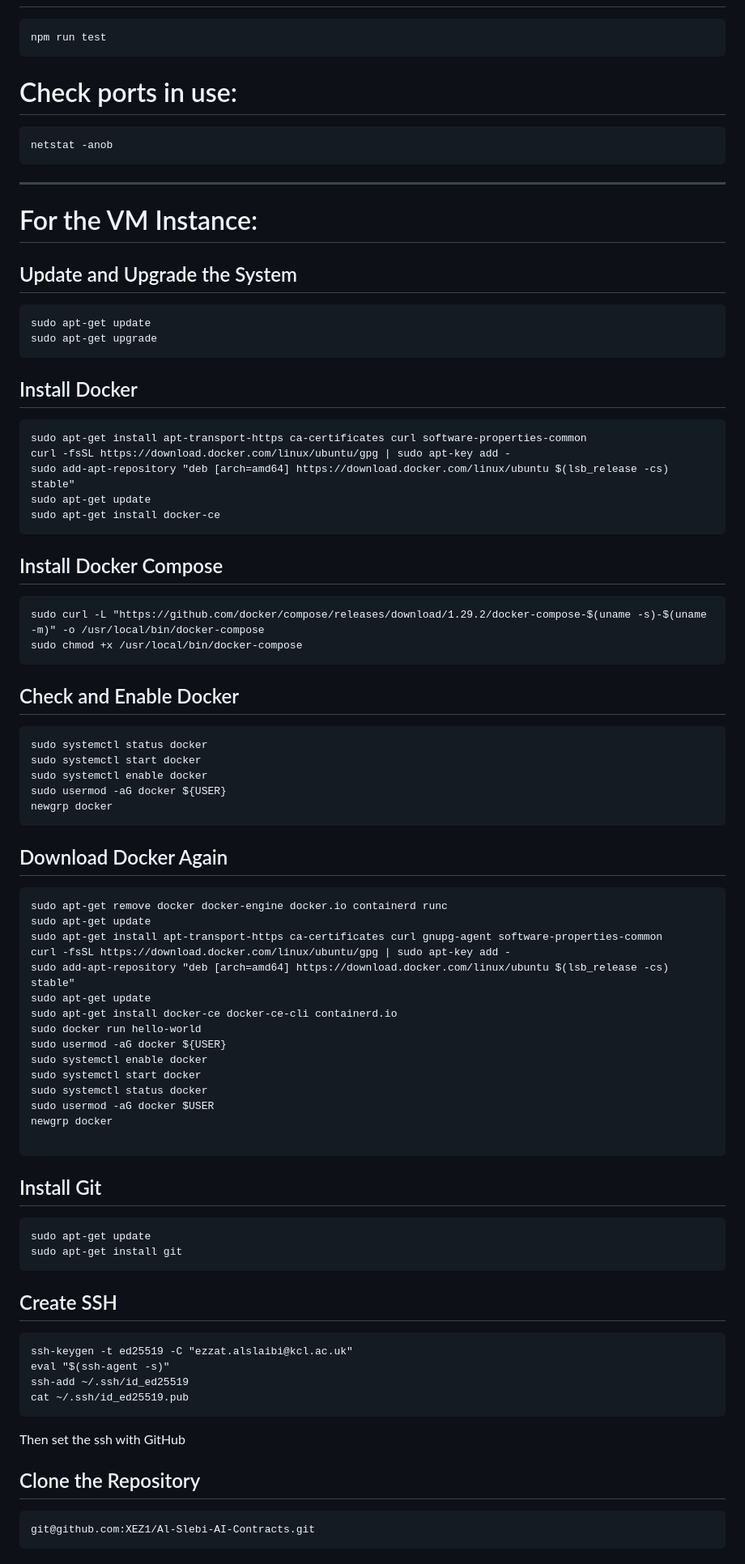
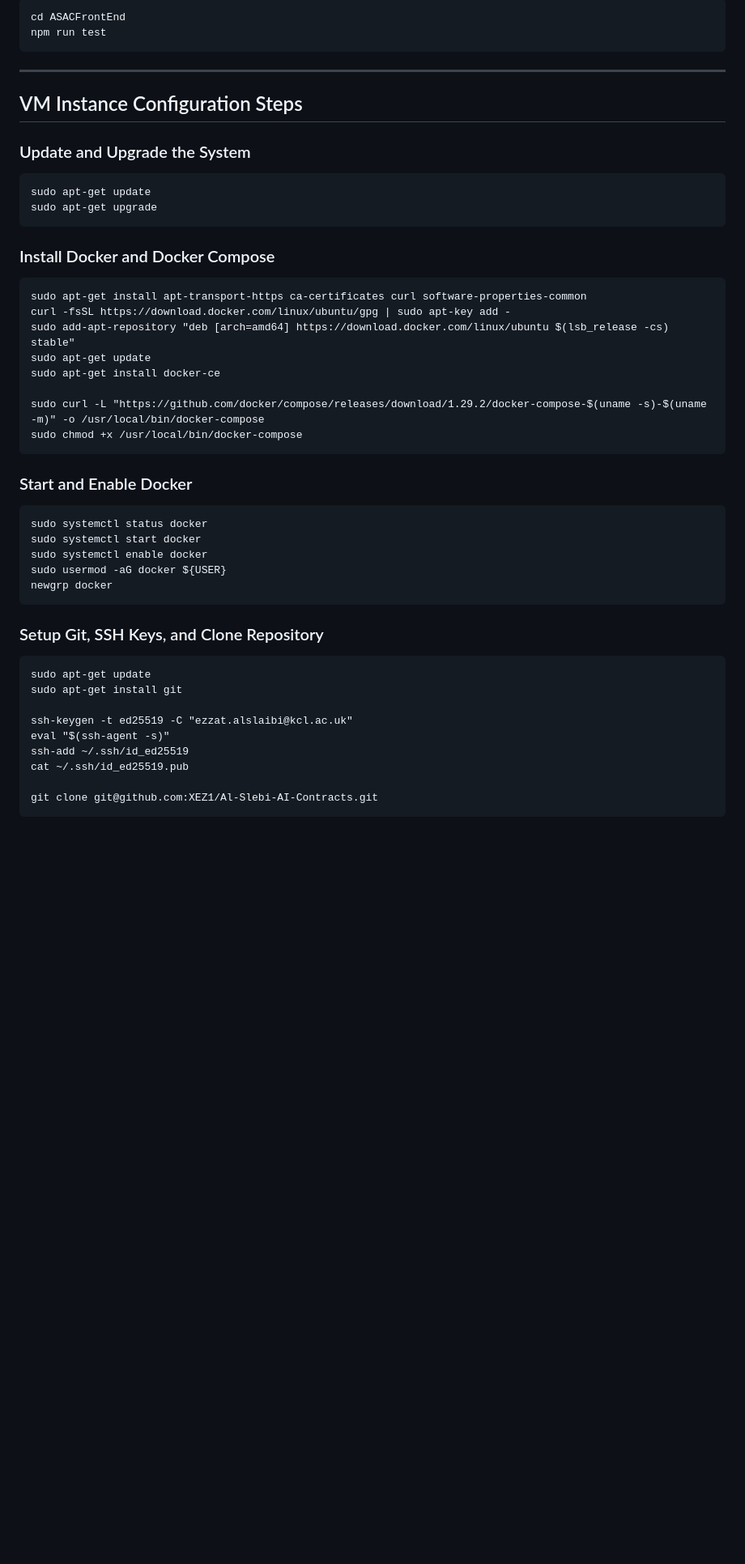
Before and after one commit to XEZ1/Al-Chain-Contracts, a Markdown page: README.md, the part around the change printed below. Shown: that part at 81% size. GitHub-like rendering; blank space fills up the shorter version.

````diff
--- a/README.md
+++ b/README.md
@@ -75,39 +74,31 @@ pytest
 ```
+cd ASACFrontEnd
 npm run test
 ```
 
-# Check ports in use:
-```
-netstat -anob
-```
-
-
 ----
 
-# For the VM Instance:
+## VM Instance Configuration Steps
 
-## Update and Upgrade the System
+### Update and Upgrade the System
 ```
 sudo apt-get update
 sudo apt-get upgrade
 ```
 
-## Install Docker
+### Install Docker and Docker Compose
 ```
 sudo apt-get install apt-transport-https ca-certificates curl software-properties-common
 curl -fsSL https://download.docker.com/linux/ubuntu/gpg | sudo apt-key add -
 sudo add-apt-repository "deb [arch=amd64] https://download.docker.com/linux/ubuntu $(lsb_release -cs) stable"
 sudo apt-get update
 sudo apt-get install docker-ce
-```
 
-## Install Docker Compose
-```
 sudo curl -L "https://github.com/docker/compose/releases/download/1.29.2/docker-compose-$(uname -s)-$(uname -m)" -o /usr/local/bin/docker-compose
 sudo chmod +x /usr/local/bin/docker-compose
 ```
 
-## Check and Enable Docker
+### Start and Enable Docker
 ```
 sudo systemctl status docker
 sudo systemctl start docker
@@ -116,42 +107,16 @@ sudo usermod -aG docker ${USER}
 newgrp docker
 ```
 
-## Download Docker Again
-```
-sudo apt-get remove docker docker-engine docker.io containerd runc
-sudo apt-get update
-sudo apt-get install apt-transport-https ca-certificates curl gnupg-agent software-properties-common
-curl -fsSL https://download.docker.com/linux/ubuntu/gpg | sudo apt-key add -
-sudo add-apt-repository "deb [arch=amd64] https://download.docker.com/linux/ubuntu $(lsb_release -cs) stable"
-sudo apt-get update
-sudo apt-get install docker-ce docker-ce-cli containerd.io
-sudo docker run hello-world
-sudo usermod -aG docker ${USER}
-sudo systemctl enable docker
-sudo systemctl start docker
-sudo systemctl status docker
-sudo usermod -aG docker $USER
-newgrp docker
-
-```
-
-## Install Git
+### Setup Git, SSH Keys, and Clone Repository
 ```
 sudo apt-get update
 sudo apt-get install git
-```
 
-## Create SSH
-```
 ssh-keygen -t ed25519 -C "ezzat.alslaibi@kcl.ac.uk"
 eval "$(ssh-agent -s)"
 ssh-add ~/.ssh/id_ed25519
 cat ~/.ssh/id_ed25519.pub
-```
-Then set the ssh with GitHub
 
-## Clone the Repository
-```
-git@github.com:XEZ1/Al-Slebi-AI-Contracts.git
+git clone git@github.com:XEZ1/Al-Slebi-AI-Contracts.git
 ```
 
````
Also changed, not shown: other parts of README.md (+81 -63 lines).
